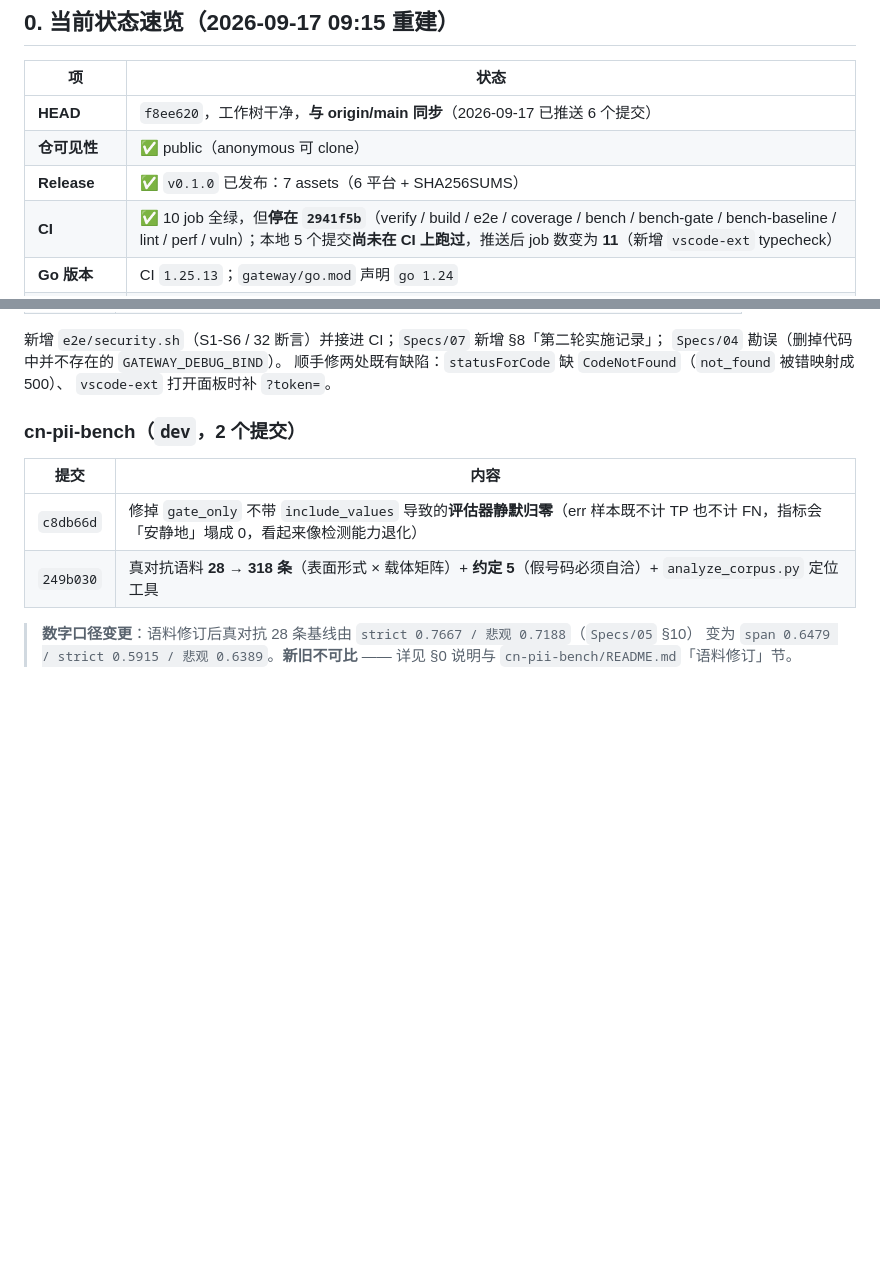
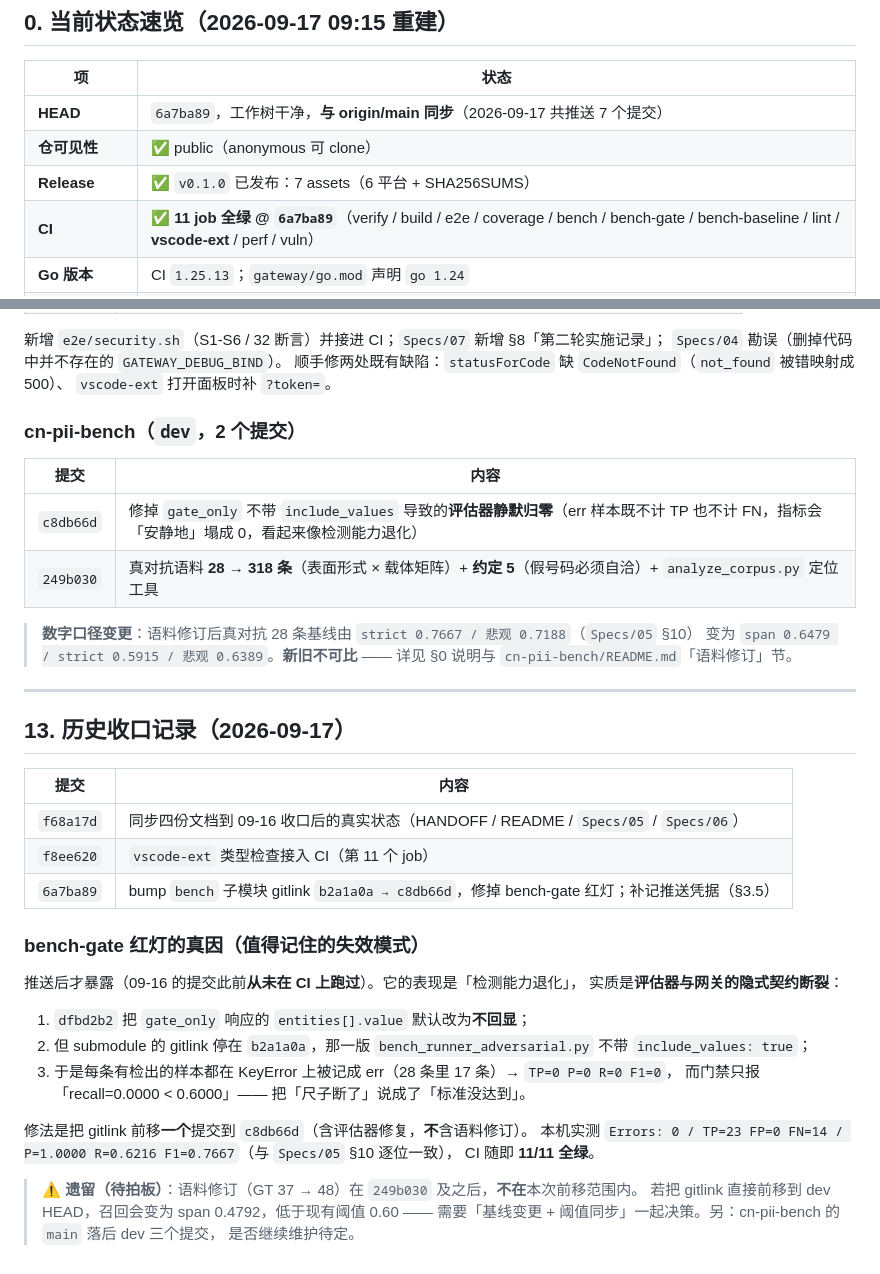
Before and after one commit to Jzh-li/LLMate-Gate, a Markdown page: HANDOFF.md, 2 parts joined by grey strips. Rendered like a GitHub page; blank space fills up the shorter version.

Commit message:
docs: HANDOFF 记录 CI 11/11 全绿与 bench-gate 红灯的真因
- §0：HEAD 更新至 `6a7ba89`，CI 状态改为「11 job 全绿 @ 6a7ba89」；
- §13（新增）：09-17 的三个提交 + bench-gate 红灯的失效模式复盘。

那个失效模式值得留在文档里：它表现为「检测能力退化」（TP=0 P=0 R=0 F1=0），
实质是评估器与网关的隐式契约断裂 —— 网关把 `entities[].value` 默认改为不回显，
而 CI 用的 submodule 版本评估器不带 `include_values`。修复早就写在另一个分支，
只是没被 CI 用上。门禁全程只报「recall=0.0000 < 0.6000」，方向性地误导排查。

```diff
--- a/HANDOFF.md
+++ b/HANDOFF.md
@@ -10,10 +10,10 @@
 
 | 项 | 状态 |
 |---|---|
-| **HEAD** | `f8ee620`，工作树干净，**与 origin/main 同步**（2026-09-17 已推送 6 个提交） |
+| **HEAD** | `6a7ba89`，工作树干净，**与 origin/main 同步**（2026-09-17 共推送 7 个提交） |
 | **仓可见性** | ✅ public（anonymous 可 clone） |
 | **Release** | ✅ `v0.1.0` 已发布：7 assets（6 平台 + SHA256SUMS） |
-| **CI** | ✅ 10 job 全绿，但**停在 `2941f5b`**（verify / build / e2e / coverage / bench / bench-gate / bench-baseline / lint / perf / vuln）；本地 5 个提交**尚未在 CI 上跑过**，推送后 job 数变为 **11**（新增 `vscode-ext` typecheck） |
+| **CI** | ✅ **11 job 全绿 @ `6a7ba89`**（verify / build / e2e / coverage / bench / bench-gate / bench-baseline / lint / **vscode-ext** / perf / vuln） |
 | **Go 版本** | CI `1.25.13`；`gateway/go.mod` 声明 `go 1.24` |
 | **合成语料 F1** | 1.0000（中文 240 + 英文 180）—— **过拟合基线，不是对外宣称值** |
 | **真对抗 F1** | span **0.6479**（主口径）/ strict **0.5915**（下界）/ 悲观 0.6389（28 条 / 48 GT） |
@@ -423,3 +423,32 @@ git stash && git push origin <branch>    # 或先 rebase 到 origin/main 再推
 > **数字口径变更**：语料修订后真对抗 28 条基线由 `strict 0.7667 / 悲观 0.7188`（`Specs/05` §10）
 > 变为 `span 0.6479 / strict 0.5915 / 悲观 0.6389`。**新旧不可比** —— 详见 §0 说明与
 > `cn-pii-bench/README.md`「语料修订」节。
+
+---
+
+## 13. 历史收口记录（2026-09-17）
+
+| 提交 | 内容 |
+|---|---|
+| `f68a17d` | 同步四份文档到 09-16 收口后的真实状态（HANDOFF / README / `Specs/05` / `Specs/06`） |
+| `f8ee620` | `vscode-ext` 类型检查接入 CI（第 11 个 job） |
+| `6a7ba89` | bump `bench` 子模块 gitlink `b2a1a0a → c8db66d`，修掉 bench-gate 红灯；补记推送凭据（§3.5） |
+
+### bench-gate 红灯的真因（值得记住的失效模式）
+
+推送后才暴露（09-16 的提交此前**从未在 CI 上跑过**）。它的表现是「检测能力退化」，
+实质是**评估器与网关的隐式契约断裂**：
+
+1. `dfbd2b2` 把 `gate_only` 响应的 `entities[].value` 默认改为**不回显**；
+2. 但 submodule 的 gitlink 停在 `b2a1a0a`，那一版 `bench_runner_adversarial.py` 不带 `include_values: true`；
+3. 于是每条有检出的样本都在 KeyError 上被记成 err（28 条里 17 条）→ `TP=0 P=0 R=0 F1=0`，
+   而门禁只报「recall=0.0000 < 0.6000」—— 把「尺子断了」说成了「标准没达到」。
+
+修法是把 gitlink 前移**一个**提交到 `c8db66d`（含评估器修复，**不**含语料修订）。
+本机实测 `Errors: 0 / TP=23 FP=0 FN=14 / P=1.0000 R=0.6216 F1=0.7667`（与 `Specs/05` §10 逐位一致），
+CI 随即 **11/11 全绿**。
+
+> ⚠️ **遗留（待拍板）**：语料修订（GT 37 → 48）在 `249b030` 及之后，**不在**本次前移范围内。
+> 若把 gitlink 直接前移到 dev HEAD，召回会变为 span 0.4792，低于现有阈值 0.60 ——
+> 需要「基线变更 + 阈值同步」一起决策。另：cn-pii-bench 的 `main` 落后 dev 三个提交，
+> 是否继续维护待定。
```
